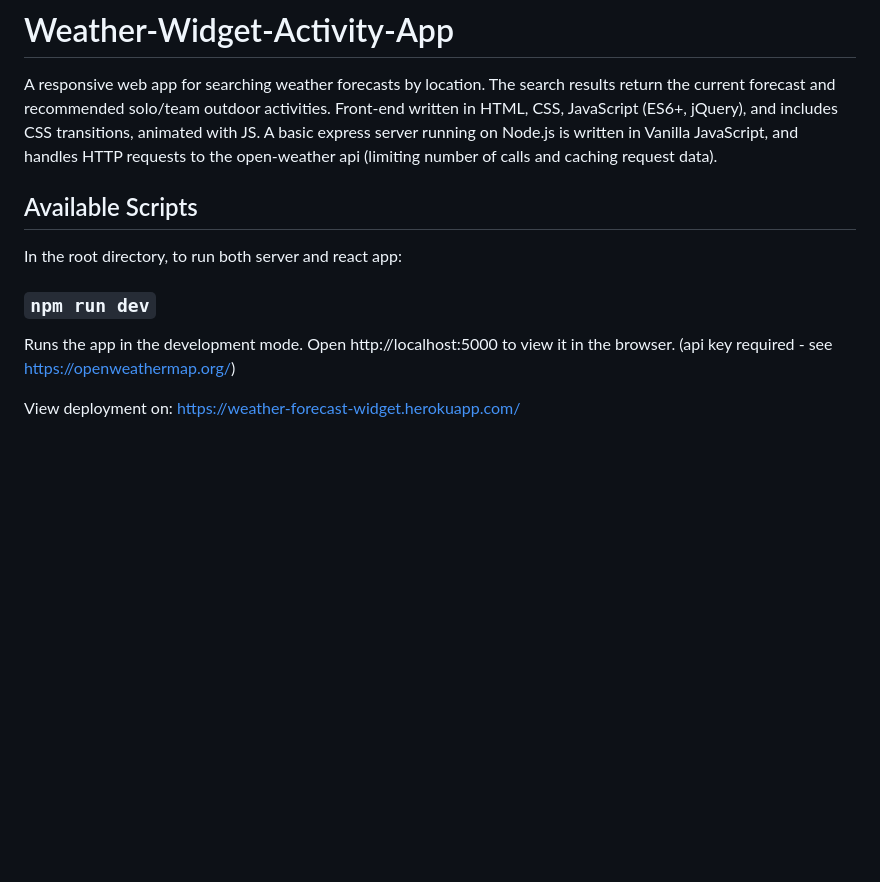
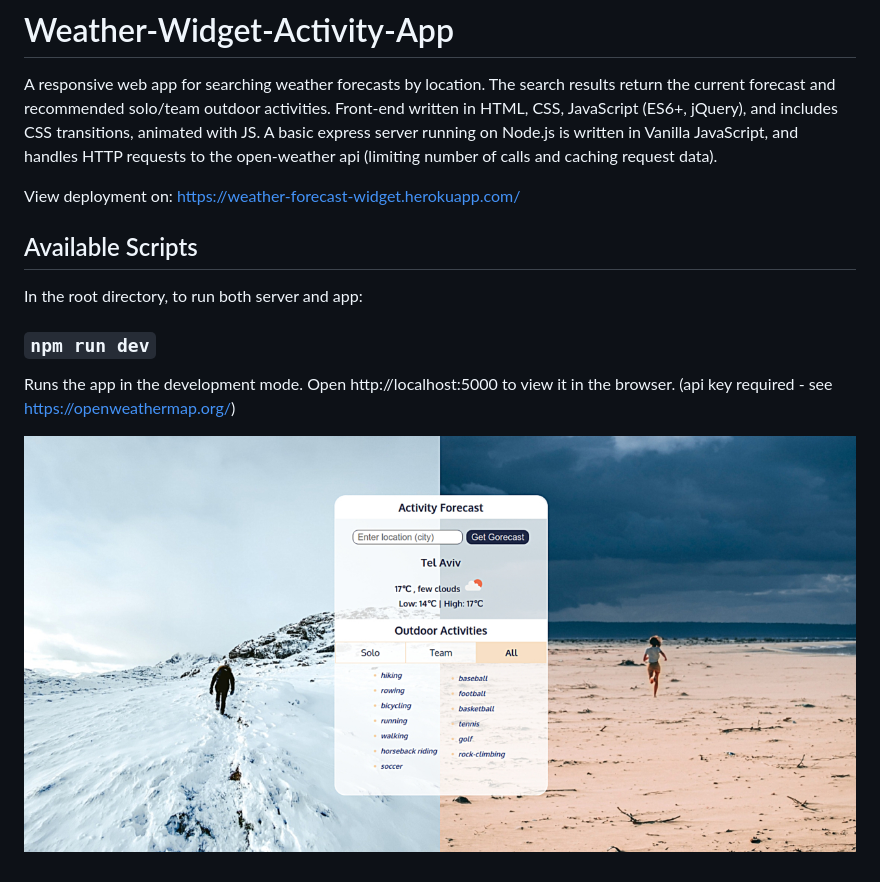
Before and after one commit to ateliereven/Weather-Widget-Activity-App, a Markdown page: README.md, the part around the change. Rendered like a GitHub page; pictures changed too: public/img/weather.jpg (added); blank space fills up the shorter version.

Commit message:
Update css and README.md

```diff
--- a/README.md
+++ b/README.md
@@ -1,11 +1,13 @@
 # Weather-Widget-Activity-App
 A responsive web app for searching weather forecasts by location. The search results return the current forecast and recommended solo/team outdoor activities. Front-end written in HTML, CSS, JavaScript (ES6+, jQuery), and includes CSS transitions, animated with JS. A basic express server running on Node.js is written in Vanilla JavaScript, and handles HTTP requests to the open-weather api (limiting number of calls and caching request data).
 
+View deployment on: https://weather-forecast-widget.herokuapp.com/
+
 ## Available Scripts
 
-In the root directory, to run both server and react app:
+In the root directory, to run both server and app:
 ### `npm run dev`
 Runs the app in the development mode.
 Open http://localhost:5000 to view it in the browser. (api key required - see https://openweathermap.org/)
 
-View deployment on: https://weather-forecast-widget.herokuapp.com/
+![Alt text](public/img/weather.jpg?raw=true "Weather Widget Activity App")
```
Also changed, not shown: 2 other files.
